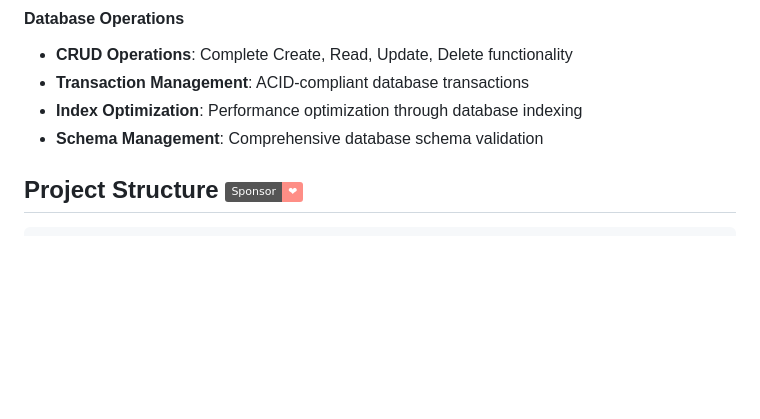
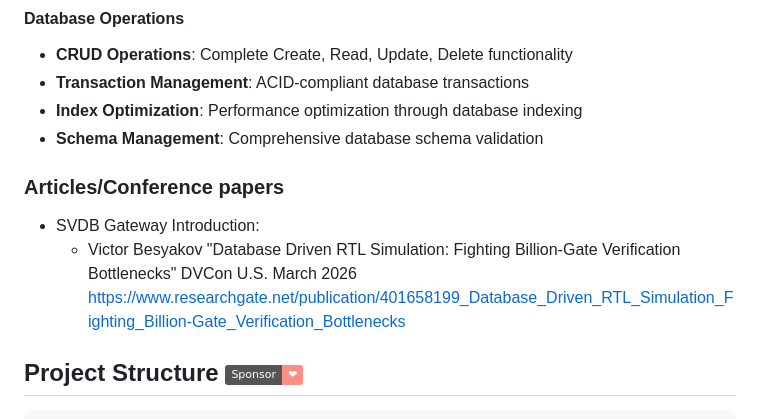
Before and after one commit to xver/svdb_gateway, a Markdown page: README.md, the part around the change. Drawn GitHub-style; badges without logos; blank space fills up the shorter version.

```diff
--- a/README.md
+++ b/README.md
@@ -34,6 +34,11 @@ Also, check out other open-source projects by IC Verimeter:
 - **Transaction Management**: ACID-compliant database transactions
 - **Index Optimization**: Performance optimization through database indexing
 - **Schema Management**: Comprehensive database schema validation
+
+### Articles/Conference papers
+*  SVDB Gateway Introduction:
+   - Victor Besyakov  "Database Driven RTL Simulation: Fighting Billion-Gate Verification Bottlenecks" DVCon U.S. March 2026
+  https://www.researchgate.net/publication/401658199_Database_Driven_RTL_Simulation_Fighting_Billion-Gate_Verification_Bottlenecks
 
 ## Project Structure [![](https://img.shields.io/static/v1?label=Sponsor&message=%E2%9D%A4&logo=GitHub&color=%23fe8e86)](https://github.com/sponsors/xver)
 
```
